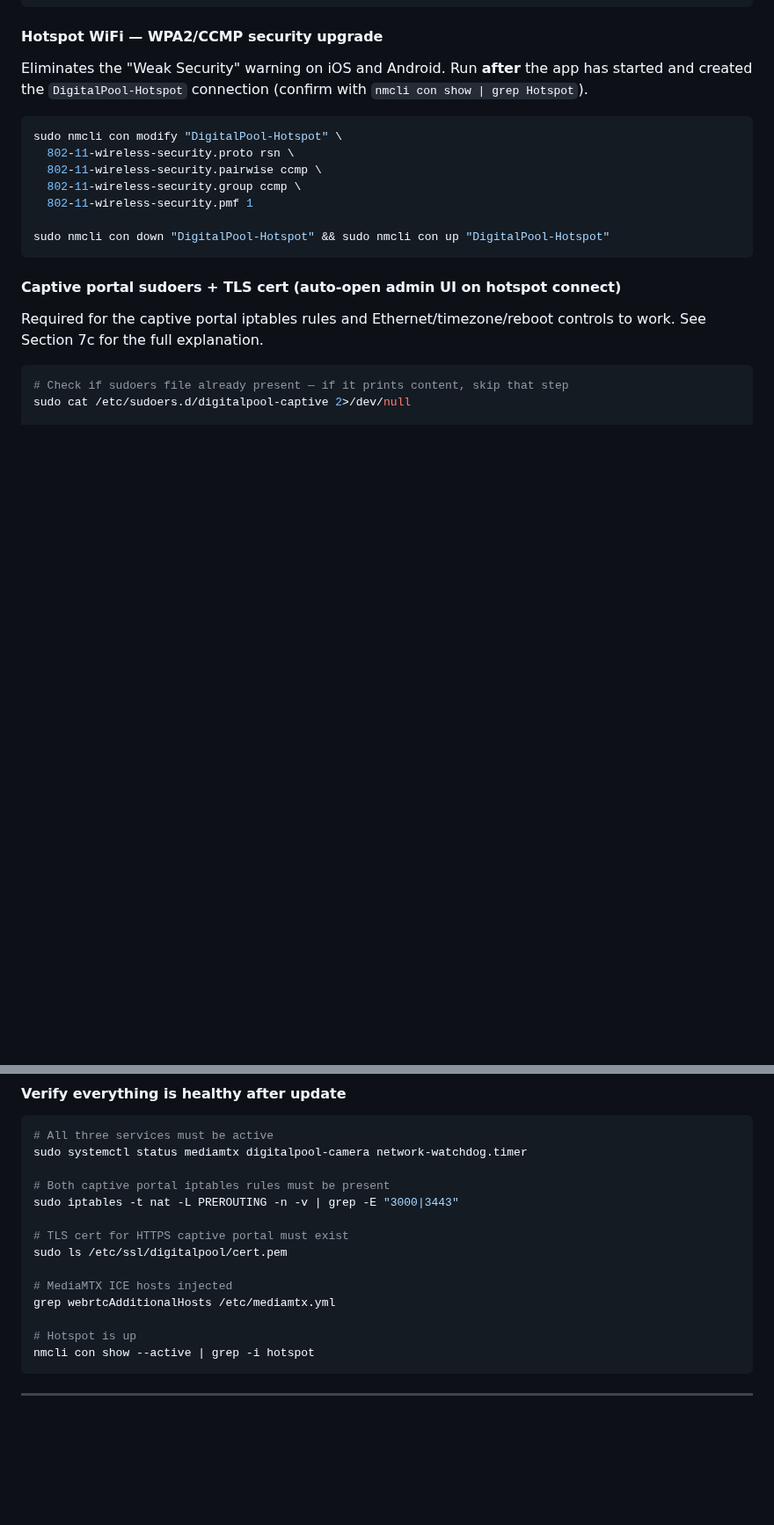
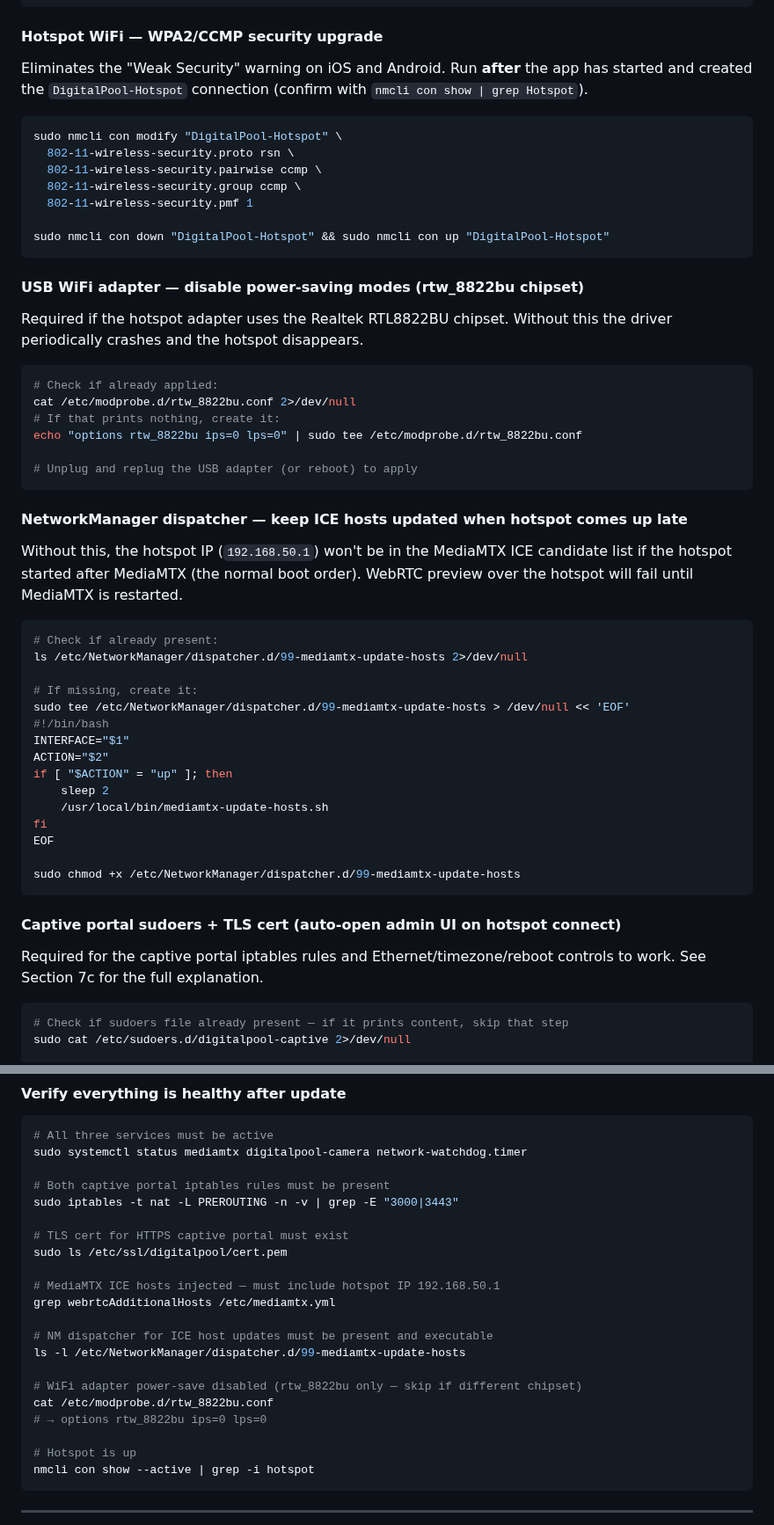
Before and after one commit to timtraver/digitalpool-camera, a Markdown page: README.md, 2 parts joined by grey strips. Shown at 88% size. GitHub-like rendering; blank space fills up the shorter version.

Commit message:
update readme to include latest system updates

````diff
--- a/README.md
+++ b/README.md
@@ -1512,6 +1596,41 @@ sudo nmcli con modify "DigitalPool-Hotspot" \
   802-11-wireless-security.pmf 1
 
 sudo nmcli con down "DigitalPool-Hotspot" && sudo nmcli con up "DigitalPool-Hotspot"
+```
+
+#### USB WiFi adapter — disable power-saving modes (rtw_8822bu chipset)
+
+Required if the hotspot adapter uses the Realtek RTL8822BU chipset. Without this the driver periodically crashes and the hotspot disappears.
+
+```bash
+# Check if already applied:
+cat /etc/modprobe.d/rtw_8822bu.conf 2>/dev/null
+# If that prints nothing, create it:
+echo "options rtw_8822bu ips=0 lps=0" | sudo tee /etc/modprobe.d/rtw_8822bu.conf
+
+# Unplug and replug the USB adapter (or reboot) to apply
+```
+
+#### NetworkManager dispatcher — keep ICE hosts updated when hotspot comes up late
+
+Without this, the hotspot IP (`192.168.50.1`) won't be in the MediaMTX ICE candidate list if the hotspot started after MediaMTX (the normal boot order). WebRTC preview over the hotspot will fail until MediaMTX is restarted.
+
+```bash
+# Check if already present:
+ls /etc/NetworkManager/dispatcher.d/99-mediamtx-update-hosts 2>/dev/null
+
+# If missing, create it:
+sudo tee /etc/NetworkManager/dispatcher.d/99-mediamtx-update-hosts > /dev/null << 'EOF'
+#!/bin/bash
+INTERFACE="$1"
+ACTION="$2"
+if [ "$ACTION" = "up" ]; then
+    sleep 2
+    /usr/local/bin/mediamtx-update-hosts.sh
+fi
+EOF
+
+sudo chmod +x /etc/NetworkManager/dispatcher.d/99-mediamtx-update-hosts
 ```
 
 #### Captive portal sudoers + TLS cert (auto-open admin UI on hotspot connect)
@@ -1547,8 +1666,15 @@ sudo iptables -t nat -L PREROUTING -n -v | grep -E "3000|3443"
 # TLS cert for HTTPS captive portal must exist
 sudo ls /etc/ssl/digitalpool/cert.pem
 
-# MediaMTX ICE hosts injected
+# MediaMTX ICE hosts injected — must include hotspot IP 192.168.50.1
 grep webrtcAdditionalHosts /etc/mediamtx.yml
+
+# NM dispatcher for ICE host updates must be present and executable
+ls -l /etc/NetworkManager/dispatcher.d/99-mediamtx-update-hosts
+
+# WiFi adapter power-save disabled (rtw_8822bu only — skip if different chipset)
+cat /etc/modprobe.d/rtw_8822bu.conf
+# → options rtw_8822bu ips=0 lps=0
 
 # Hotspot is up
 nmcli con show --active | grep -i hotspot
````
Also changed, not shown: other parts of README.md (+85 -1 lines).
